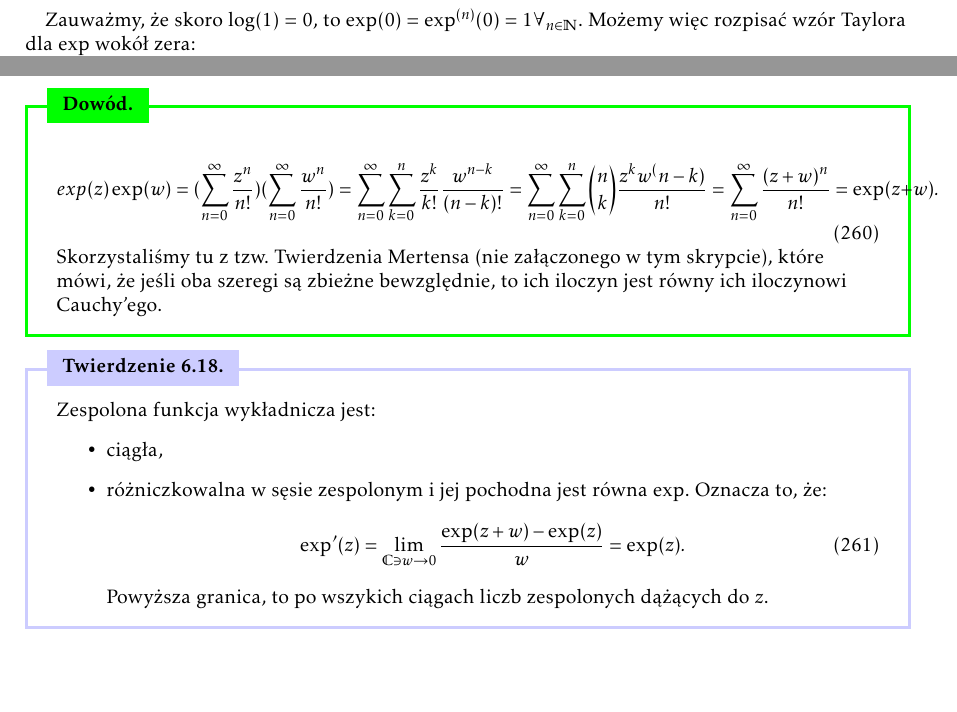
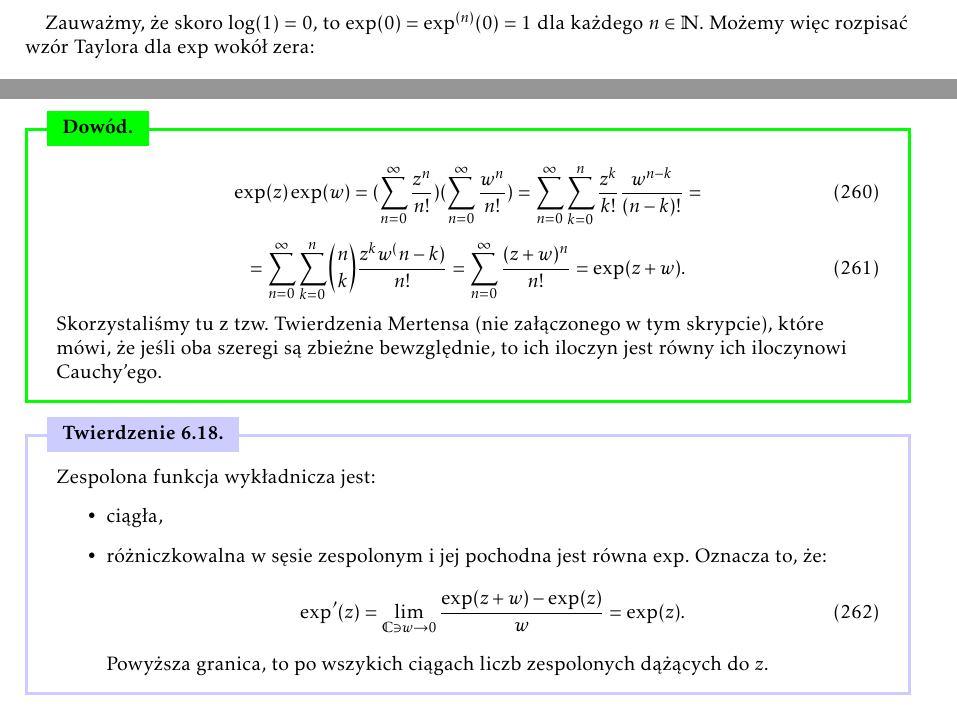
Before and after one commit to SheikhPh/Notatki-Analiza-I-R, a LaTeX document (notatki.tex): two parts of pages 67 and 68 of 70, joined at a grey line, cut so that both start at the same text, the shorter picture padded with empty space. The pictures show the PDF file notatki.pdf that the author committed with the source.

Commit message:
funkcja wykladnicza

```diff
--- a/notatki.tex
+++ b/notatki.tex
@@ -2538,12 +2538,12 @@ Wynika stąd, że istnieje funkcja odwrotna do $\log$ i ona także będzie róż
 
 \begin{dow}{}
     Niech $t \in R$ t.ż. $t = \log x$. Wtedy z właności pochodnej funkcji odwrotnej: \begin{equation}
-        \exp'(t) = \exp'(\log x) = \frac{1}{\log' x} = x = exp(t).
-    \end{equation}
-\end{dow}
-
-
-\paragraph{} Zauważmy, że skoro $\log(1) = 0$, to $\exp(0) = \exp^{(n)}(0) = 1 \forall_{n\in \N}$. Możemy więc rozpisać wzór Taylora dla $\exp$ wokół zera: \begin{equation}
+        \exp'(t) = \exp'(\log x) = \frac{1}{\log' x} = x = \exp(t).
+    \end{equation}
+\end{dow}
+
+
+\paragraph{} Zauważmy, że skoro $\log(1) = 0$, to $\exp(0) = \exp^{(n)}(0) = 1$ dla każdego $n\in \N$. Możemy więc rozpisać wzór Taylora dla $\exp$ wokół zera: \begin{equation}
     \exp(x) = \sum_{n = 0}^{N - 1} \frac{1}{n!} x^n + \frac{1}{N!} \exp(\xi) x^N,
 \end{equation} dla $\xi$ pomiędzy 0 i $x$. Zauważmy jednak, że wyraz resztowy dąży do zera wraz z $N$: \begin{equation}
     \frac{1}{N!} \exp(\xi) x^N \leq \frac{1}{N!} \exp(|x|) t^N \xrightarrow{N \to \oo} 0.
@@ -2590,8 +2590,11 @@ Wynika stąd, że istnieje funkcja odwrotna do $\log$ i ona także będzie róż
 
 \begin{dow}{}
     \begin{equation}
-        exp(z) \exp(w) = (\sum_{n = 0}^{\oo} \frac{z ^ n}{n!}) ( \sum_{n = 0}^{\oo} \frac{w ^ n}{n!}) = \sum_{n = 0}^{\oo} \sum_{k = 0}^{n} \frac{z^k}{ k!} \frac{w ^{n - k}}{(n - k)!} = \sum_{n = 0}^{\oo} \sum_{k = 0}^{n} \binom{n}{k}\frac{z^k w ^ (n - k)}{n!} = \sum_{n = 0}^{\oo} \frac{(z + w) ^ n}{ n!} = \exp( z + w).
-    \end{equation} Skorzystaliśmy tu z tzw. Twierdzenia Mertensa (nie załączonego w tym skrypcie), które mówi, że jeśli oba szeregi są zbieżne bewzględnie, to ich iloczyn jest równy ich iloczynowi Cauchy'ego.
+        \exp(z) \exp(w) = (\sum_{n = 0}^{\oo} \frac{z ^ n}{n!}) ( \sum_{n = 0}^{\oo} \frac{w ^ n}{n!}) = \sum_{n = 0}^{\oo} \sum_{k = 0}^{n} \frac{z^k}{ k!} \frac{w ^{n - k}}{(n - k)!} =
+    \end{equation} \begin{equation}
+        = \sum_{n = 0}^{\oo} \sum_{k = 0}^{n} \binom{n}{k}\frac{z^k w ^ (n - k)}{n!} = \sum_{n = 0}^{\oo} \frac{(z + w) ^ n}{ n!} = \exp( z + w).
+    \end{equation}
+    Skorzystaliśmy tu z tzw. Twierdzenia Mertensa (nie załączonego w tym skrypcie), które mówi, że jeśli oba szeregi są zbieżne bewzględnie, to ich iloczyn jest równy ich iloczynowi Cauchy'ego.
 \end{dow}
 
 
```
Also changed, not shown: notatki.pdf, notatki.tex (4 more changed lines).
